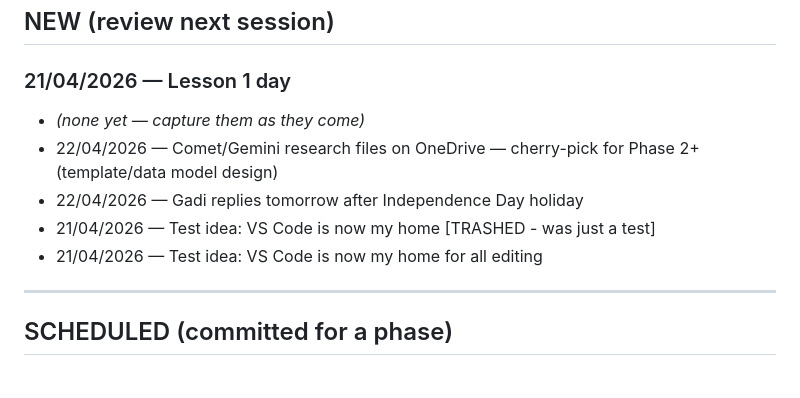
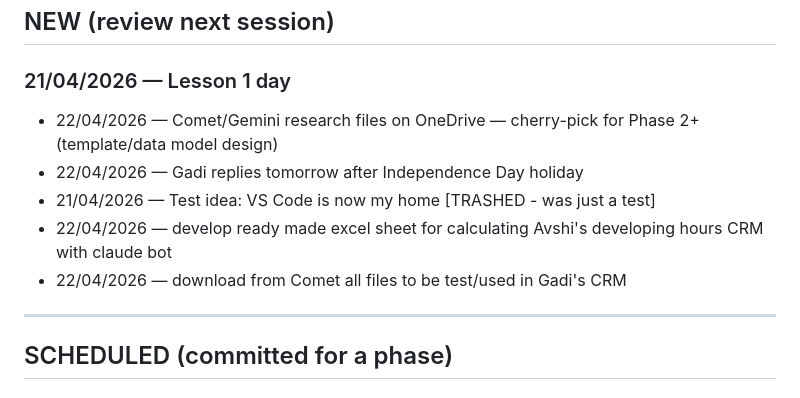
Before and after one commit to avshi2-maker/GadiW, a Markdown page: IDEAS_PARKING.md, the part around the change. Rendered like a GitHub page.

Commit message:
Capture 2 overnight ideas: dev hour tracker + Comet files for Gadi CRM

```diff
--- a/IDEAS_PARKING.md
+++ b/IDEAS_PARKING.md
@@ -22,12 +22,11 @@
 ## NEW (review next session)
 
 ### 21/04/2026 — Lesson 1 day
-- *(none yet — capture them as they come)*
 - 22/04/2026 — Comet/Gemini research files on OneDrive — cherry-pick for Phase 2+ (template/data model design)
 - 22/04/2026 — Gadi replies tomorrow after Independence Day holiday
 - 21/04/2026 — Test idea: VS Code is now my home [TRASHED - was just a test]
-- 21/04/2026 — Test idea: VS Code is now my home for all editing
-
+- 22/04/2026 — develop ready made excel sheet for calculating Avshi's developing hours CRM with claude bot
+- 22/04/2026 — download from Comet all files to be test/used in Gadi's CRM
 ---
 
 ## SCHEDULED (committed for a phase)
```
